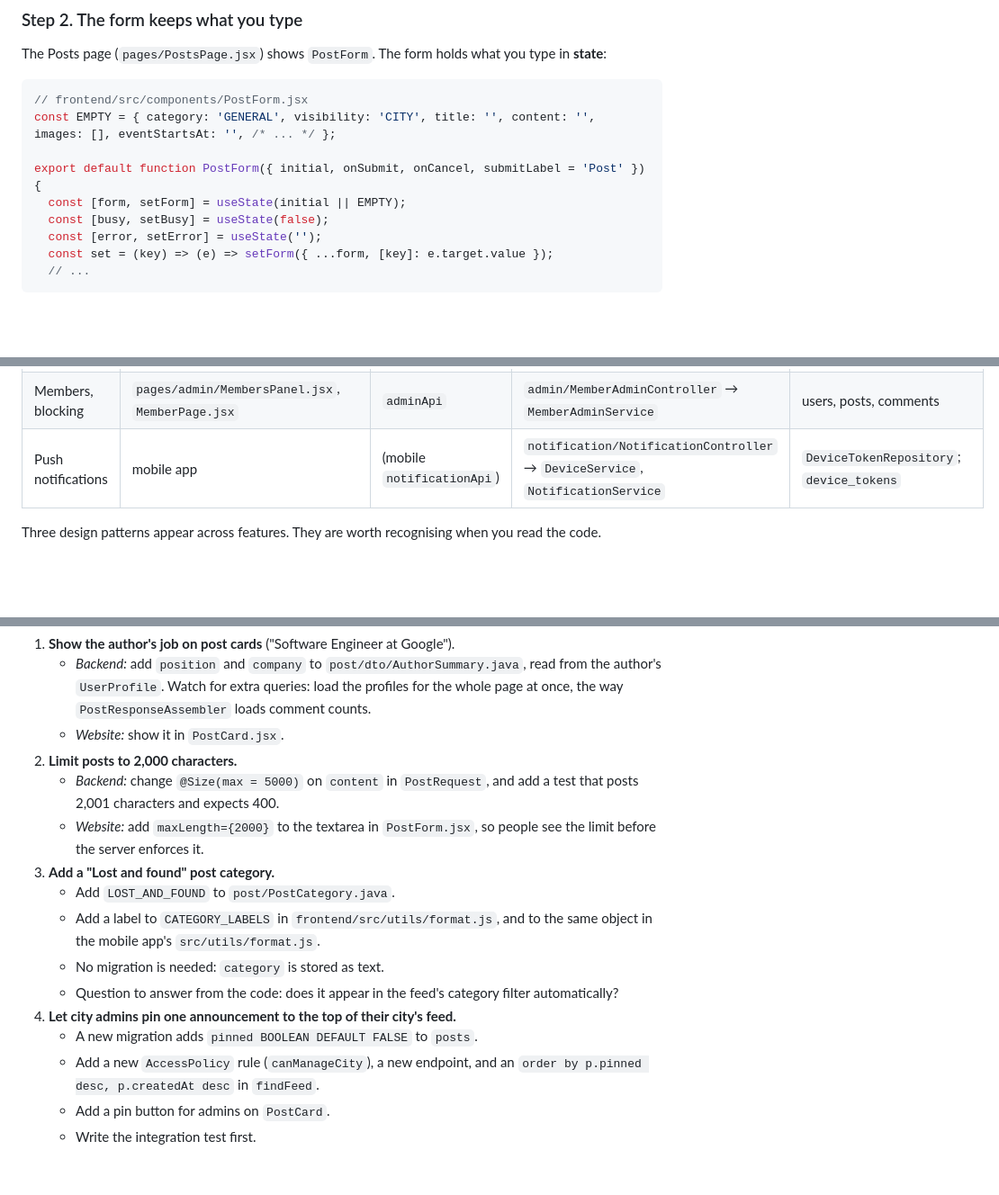
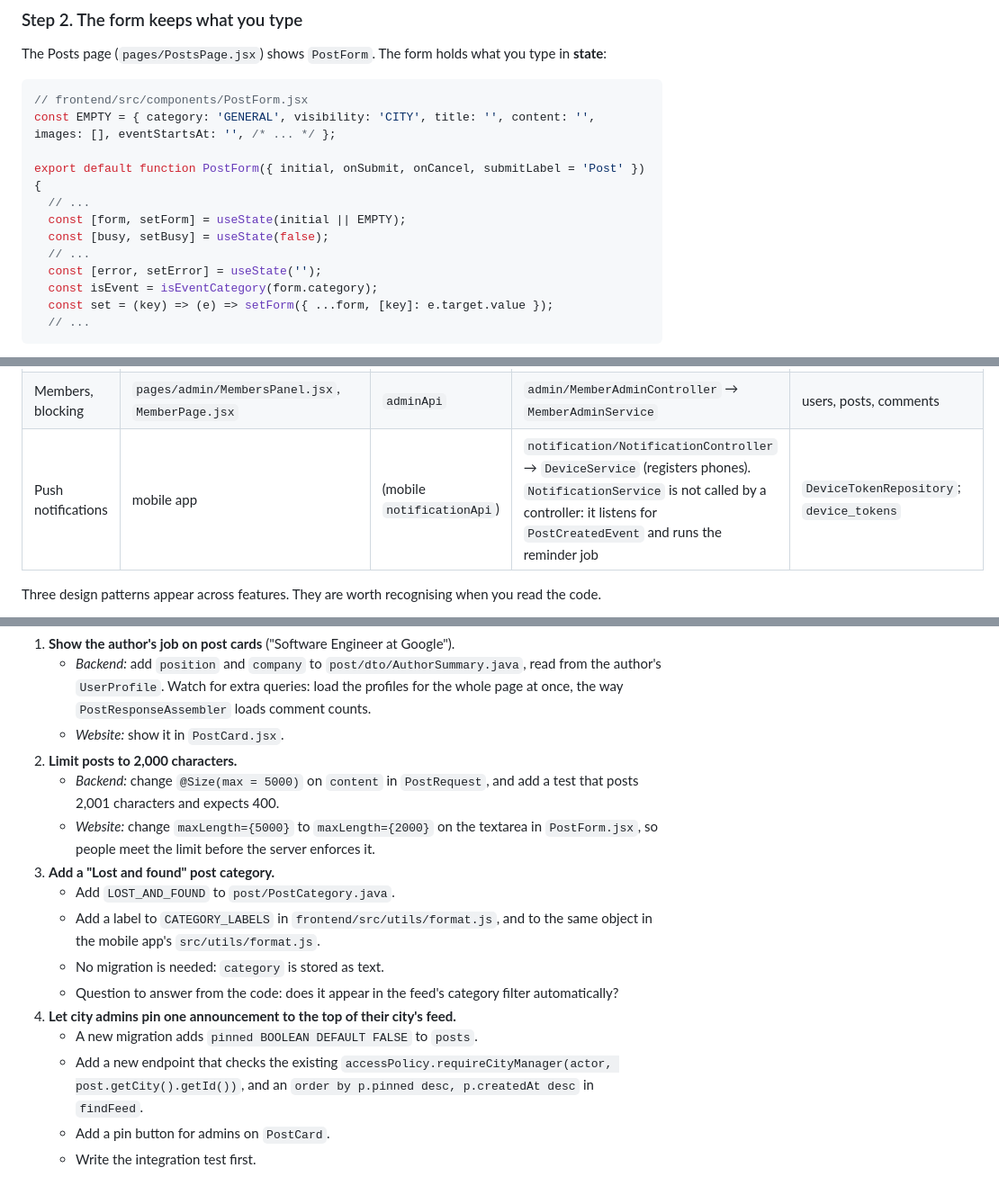
Before and after one commit to pycharm0422/kamsarobar, a Markdown page: docs/TUTORIAL.md, 3 parts joined by grey strips. Shown at 90% size. GitHub-like rendering; blank space fills up the shorter version.

````diff
--- a/docs/TUTORIAL.md
+++ b/docs/TUTORIAL.md
@@ -191,9 +191,12 @@ The Posts page (`pages/PostsPage.jsx`) shows `PostForm`. The form holds what you
 const EMPTY = { category: 'GENERAL', visibility: 'CITY', title: '', content: '', images: [], eventStartsAt: '', /* ... */ };
 
 export default function PostForm({ initial, onSubmit, onCancel, submitLabel = 'Post' }) {
+  // ...
   const [form, setForm] = useState(initial || EMPTY);
   const [busy, setBusy] = useState(false);
+  // ...
   const [error, setError] = useState('');
+  const isEvent = isEventCategory(form.category);
   const set = (key) => (e) => setForm({ ...form, [key]: e.target.value });
   // ...
 ```
@@ -986,7 +999,7 @@ Every feature follows the same layers. Once you know where a feature's page is,
 | City settings | `pages/admin/CityManagePanel.jsx` | `cityApi` | `city/CityController` → `CityService` | `CityRepository`; `cities` |
 | Main admin | `pages/admin/*` | `adminApi` | `admin/AdminController` → `AdminService` | users, cities |
 | Members, blocking | `pages/admin/MembersPanel.jsx`, `MemberPage.jsx` | `adminApi` | `admin/MemberAdminController` → `MemberAdminService` | users, posts, comments |
-| Push notifications | mobile app | (mobile `notificationApi`) | `notification/NotificationController` → `DeviceService`, `NotificationService` | `DeviceTokenRepository`; `device_tokens` |
+| Push notifications | mobile app | (mobile `notificationApi`) | `notification/NotificationController` → `DeviceService` (registers phones). `NotificationService` is not called by a controller: it listens for `PostCreatedEvent` and runs the reminder job | `DeviceTokenRepository`; `device_tokens` |
 
 Three design patterns appear across features. They are worth recognising when you read the code.
 
@@ -1119,7 +1132,7 @@ Small changes are the best way to check you understand the flow. Each exercise t
    - *Website:* show it in `PostCard.jsx`.
 2. **Limit posts to 2,000 characters.**
    - *Backend:* change `@Size(max = 5000)` on `content` in `PostRequest`, and add a test that posts 2,001 characters and expects 400.
-   - *Website:* add `maxLength={2000}` to the textarea in `PostForm.jsx`, so people see the limit before the server enforces it.
+   - *Website:* change `maxLength={5000}` to `maxLength={2000}` on the textarea in `PostForm.jsx`, so people meet the limit before the server enforces it.
 3. **Add a "Lost and found" post category.**
    - Add `LOST_AND_FOUND` to `post/PostCategory.java`.
    - Add a label to `CATEGORY_LABELS` in `frontend/src/utils/format.js`, and to the same object in the mobile app's `src/utils/format.js`.
@@ -1127,6 +1140,6 @@ Small changes are the best way to check you understand the flow. Each exercise t
    - Question to answer from the code: does it appear in the feed's category filter automatically?
 4. **Let city admins pin one announcement to the top of their city's feed.**
    - A new migration adds `pinned BOOLEAN DEFAULT FALSE` to `posts`.
-   - Add a new `AccessPolicy` rule (`canManageCity`), a new endpoint, and an `order by p.pinned desc, p.createdAt desc` in `findFeed`.
+   - Add a new endpoint that checks the existing `accessPolicy.requireCityManager(actor, post.getCity().getId())`, and an `order by p.pinned desc, p.createdAt desc` in `findFeed`.
    - Add a pin button for admins on `PostCard`.
    - Write the integration test first.
````
Also changed, not shown: other parts of docs/TUTORIAL.md (+17 -7 lines), docs/ARCHITECTURE.md (+12 -9 lines), docs/CODE_FLOW.md (+4 -4 lines).
